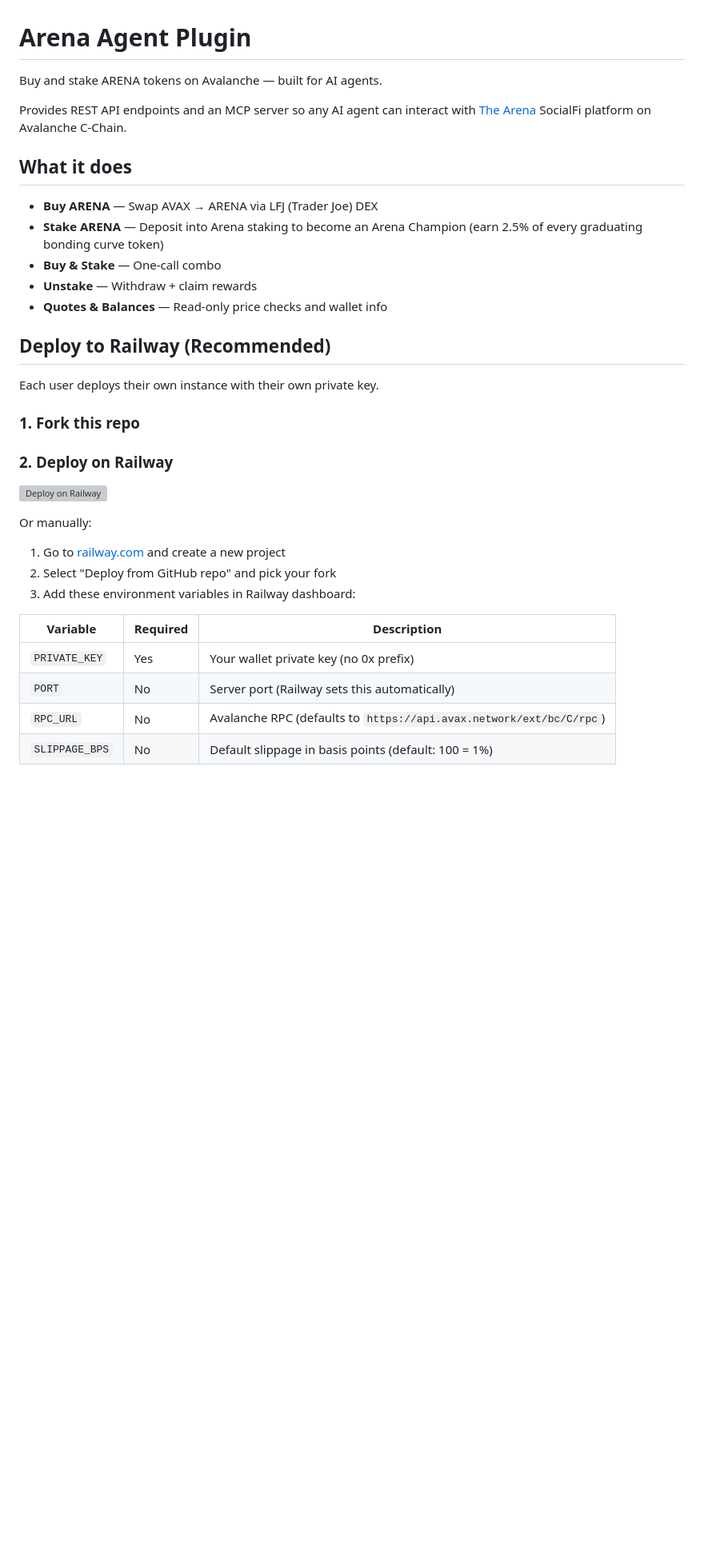
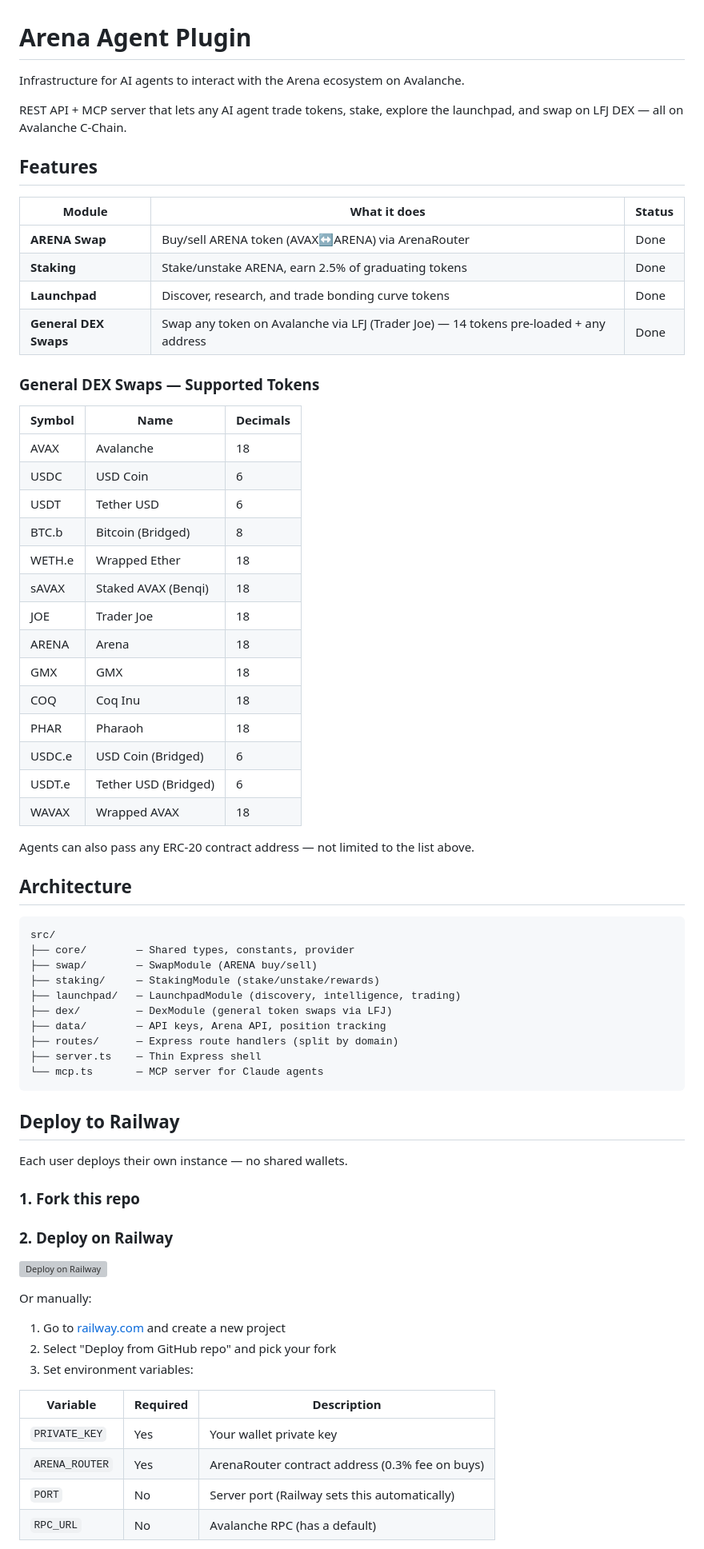
Before and after one commit to OlaCryto/arena-agent-plugin, a Markdown page: README.md, the part around one of its changes. Shown at 80% size. Drawn GitHub-style; blank space fills up the shorter version; grey boxes are pictures that could not be loaded.

````diff
--- a/README.md
+++ b/README.md
@@ -1,20 +1,57 @@
 # Arena Agent Plugin
 
-Buy and stake ARENA tokens on Avalanche — built for AI agents.
+Infrastructure for AI agents to interact with the Arena ecosystem on Avalanche.
 
-Provides REST API endpoints and an MCP server so any AI agent can interact with [The Arena](https://arena.social) SocialFi platform on Avalanche C-Chain.
+REST API + MCP server that lets any AI agent trade tokens, stake, explore the launchpad, and swap on LFJ DEX — all on Avalanche C-Chain.
 
-## What it does
+## Features
 
-- **Buy ARENA** — Swap AVAX → ARENA via LFJ (Trader Joe) DEX
-- **Stake ARENA** — Deposit into Arena staking to become an Arena Champion (earn 2.5% of every graduating bonding curve token)
-- **Buy & Stake** — One-call combo
-- **Unstake** — Withdraw + claim rewards
-- **Quotes & Balances** — Read-only price checks and wallet info
+| Module | What it does | Status |
+|--------|-------------|--------|
+| **ARENA Swap** | Buy/sell ARENA token (AVAX↔ARENA) via ArenaRouter | Done |
+| **Staking** | Stake/unstake ARENA, earn 2.5% of graduating tokens | Done |
+| **Launchpad** | Discover, research, and trade bonding curve tokens | Done |
+| **General DEX Swaps** | Swap any token on Avalanche via LFJ (Trader Joe) — 14 tokens pre-loaded + any address | Done |
 
-## Deploy to Railway (Recommended)
+### General DEX Swaps — Supported Tokens
 
-Each user deploys their own instance with their own private key.
+| Symbol | Name | Decimals |
+|--------|------|----------|
+| AVAX | Avalanche | 18 |
+| USDC | USD Coin | 6 |
+| USDT | Tether USD | 6 |
+| BTC.b | Bitcoin (Bridged) | 8 |
+| WETH.e | Wrapped Ether | 18 |
+| sAVAX | Staked AVAX (Benqi) | 18 |
+| JOE | Trader Joe | 18 |
+| ARENA | Arena | 18 |
+| GMX | GMX | 18 |
+| COQ | Coq Inu | 18 |
+| PHAR | Pharaoh | 18 |
+| USDC.e | USD Coin (Bridged) | 6 |
+| USDT.e | Tether USD (Bridged) | 6 |
+| WAVAX | Wrapped AVAX | 18 |
+
+Agents can also pass any ERC-20 contract address — not limited to the list above.
+
+## Architecture
+
+```
+src/
+├── core/        — Shared types, constants, provider
+├── swap/        — SwapModule (ARENA buy/sell)
+├── staking/     — StakingModule (stake/unstake/rewards)
+├── launchpad/   — LaunchpadModule (discovery, intelligence, trading)
+├── dex/         — DexModule (general token swaps via LFJ)
+├── data/        — API keys, Arena API, position tracking
+├── routes/      — Express route handlers (split by domain)
+├── server.ts    — Thin Express shell
+└── mcp.ts       — MCP server for Claude agents
+```
+
+## Deploy to Railway
+
+Each user deploys their own instance — no shared wallets.
 
 ### 1. Fork this repo
 
@@ -25,12 +62,12 @@ Each user deploys their own instance with their own private key.
 Or manually:
 1. Go to [railway.com](https://railway.com) and create a new project
 2. Select "Deploy from GitHub repo" and pick your fork
-3. Add these environment variables in Railway dashboard:
+3. Set environment variables:
 
 | Variable | Required | Description |
 |----------|----------|-------------|
-| `PRIVATE_KEY` | Yes | Your wallet private key (no 0x prefix) |
+| `PRIVATE_KEY` | Yes | Your wallet private key |
+| `ARENA_ROUTER` | Yes | ArenaRouter contract address (0.3% fee on buys) |
 | `PORT` | No | Server port (Railway sets this automatically) |
-| `RPC_URL` | No | Avalanche RPC (defaults to `https://api.avax.network/ext/bc/C/rpc`) |
-| `SLIPPAGE_BPS` | No | Default slippage in basis points (default: 100 = 1%) |
+| `RPC_URL` | No | Avalanche RPC (has a default) |
 
````
Also changed, not shown: other parts of README.md (+82 -46 lines).
